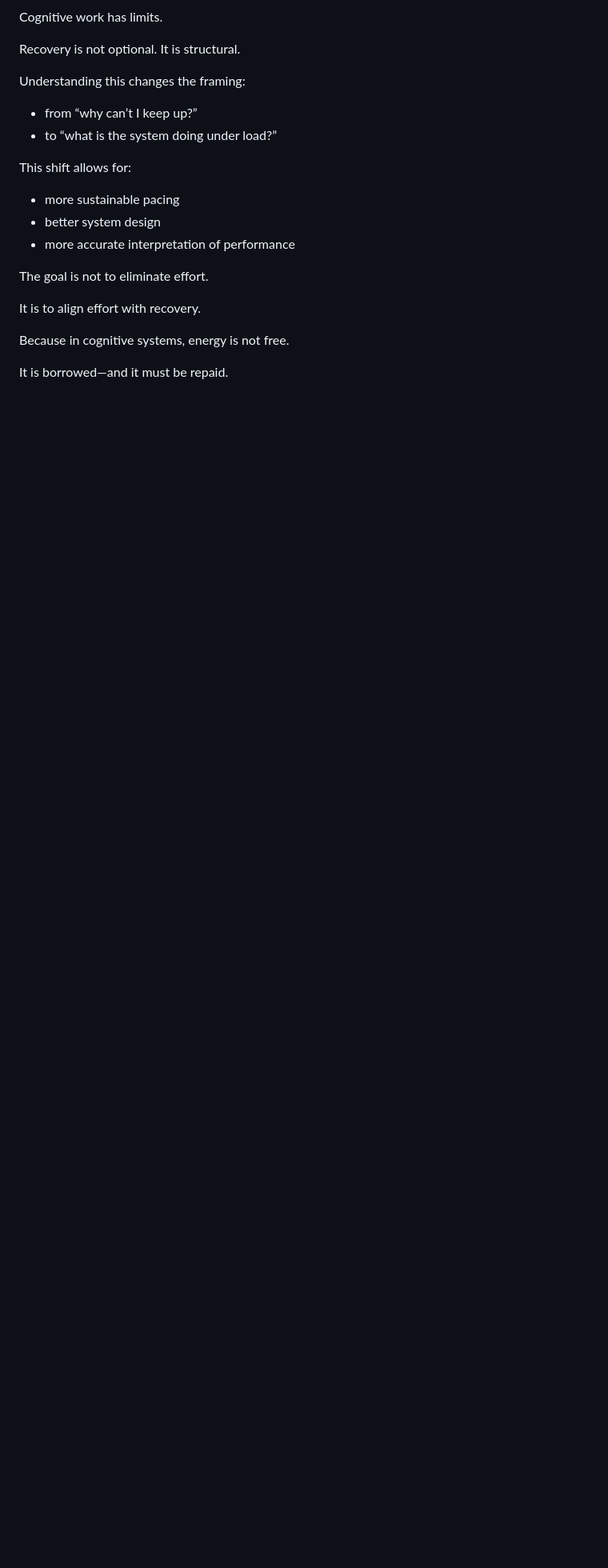
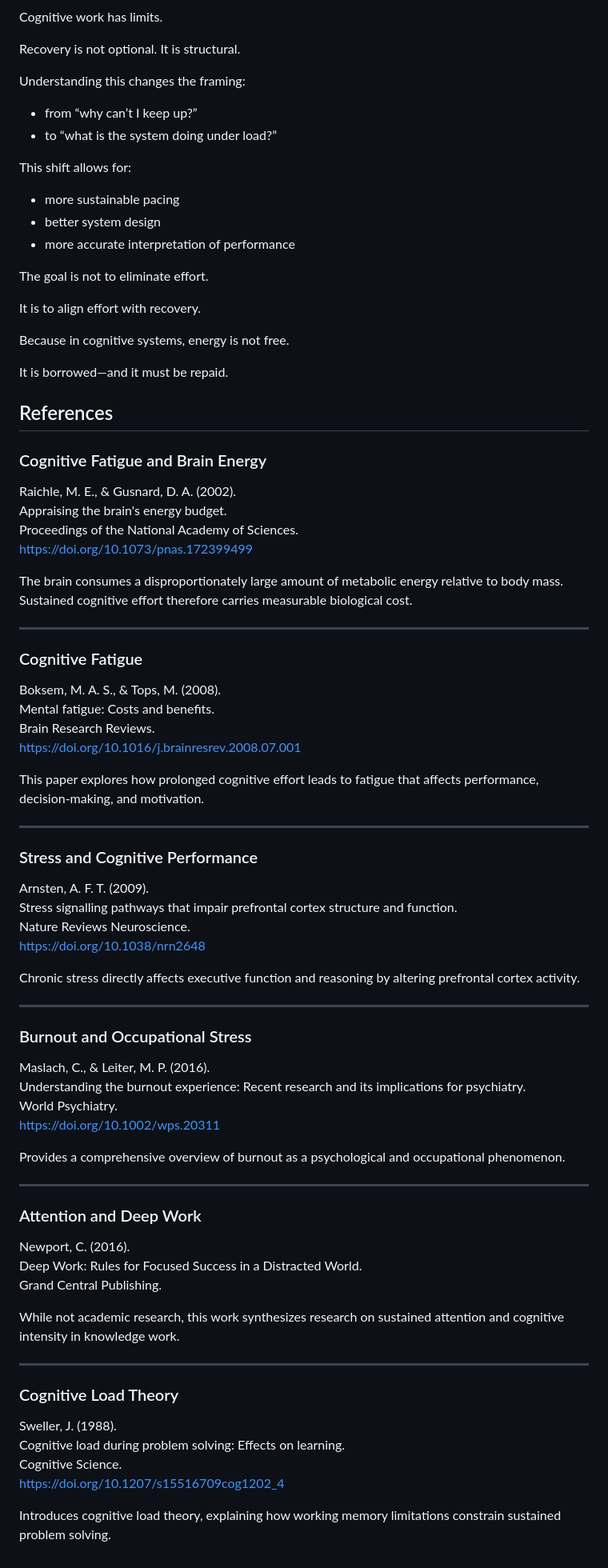
Before and after one commit to egohygiene/articles, a Markdown page: articles/2026-03-cognitive-work-has-recovery-limits/published.md, the part around the change. Shown at 80% size. Drawn GitHub-style; blank space fills up the shorter version.

```diff
--- a/articles/2026-03-cognitive-work-has-recovery-limits/published.md
+++ b/articles/2026-03-cognitive-work-has-recovery-limits/published.md
@@ -144,3 +144,68 @@ It is to align effort with recovery.
 Because in cognitive systems, energy is not free.
 
 It is borrowed—and it must be repaid.
+
+## References
+
+### Cognitive Fatigue and Brain Energy
+
+Raichle, M. E., & Gusnard, D. A. (2002).
+Appraising the brain's energy budget.
+Proceedings of the National Academy of Sciences.
+https://doi.org/10.1073/pnas.172399499
+
+The brain consumes a disproportionately large amount of metabolic energy relative to body mass. Sustained cognitive effort therefore carries measurable biological cost.
+
+---
+
+### Cognitive Fatigue
+
+Boksem, M. A. S., & Tops, M. (2008).
+Mental fatigue: Costs and benefits.
+Brain Research Reviews.
+https://doi.org/10.1016/j.brainresrev.2008.07.001
+
+This paper explores how prolonged cognitive effort leads to fatigue that affects performance, decision-making, and motivation.
+
+---
+
+### Stress and Cognitive Performance
+
+Arnsten, A. F. T. (2009).
+Stress signalling pathways that impair prefrontal cortex structure and function.
+Nature Reviews Neuroscience.
+https://doi.org/10.1038/nrn2648
+
+Chronic stress directly affects executive function and reasoning by altering prefrontal cortex activity.
+
+---
+
+### Burnout and Occupational Stress
+
+Maslach, C., & Leiter, M. P. (2016).
+Understanding the burnout experience: Recent research and its implications for psychiatry.
+World Psychiatry.
+https://doi.org/10.1002/wps.20311
+
+Provides a comprehensive overview of burnout as a psychological and occupational phenomenon.
+
+---
+
+### Attention and Deep Work
+
+Newport, C. (2016).
+Deep Work: Rules for Focused Success in a Distracted World.
+Grand Central Publishing.
+
+While not academic research, this work synthesizes research on sustained attention and cognitive intensity in knowledge work.
+
+---
+
+### Cognitive Load Theory
+
+Sweller, J. (1988).
+Cognitive load during problem solving: Effects on learning.
+Cognitive Science.
+https://doi.org/10.1207/s15516709cog1202_4
+
+Introduces cognitive load theory, explaining how working memory limitations constrain sustained problem solving.
```
